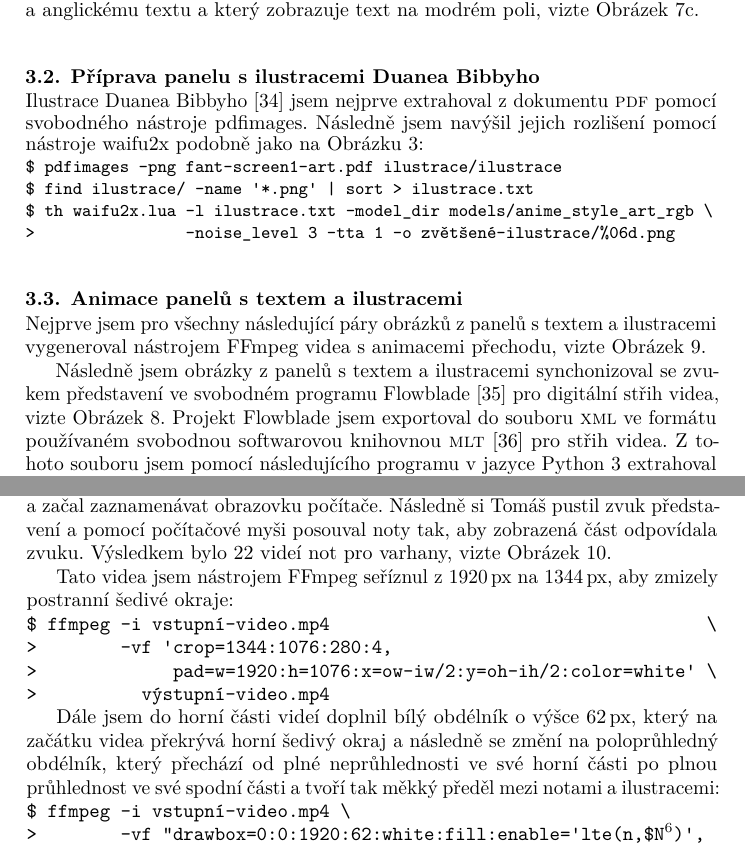
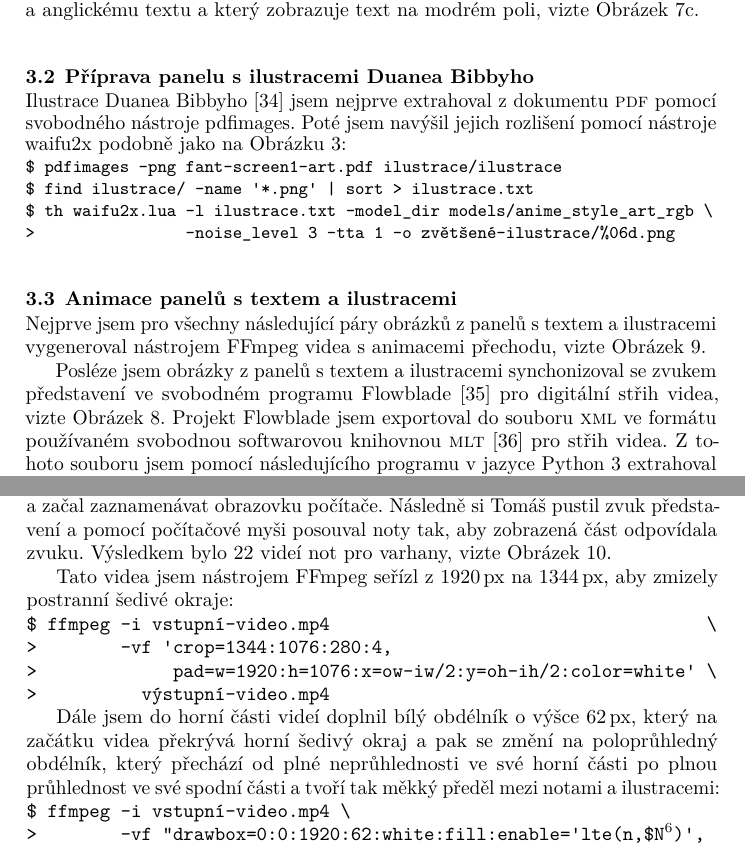
Before and after one commit to Witiko/fantasia-apocalyptica, a LaTeX document (main.tex): two parts of pages 10 and 13 of 22, joined at a grey line, cut so that both start at the same text. Compiled offline with LuaLaTeX.

Commit message:
Implement review comments from proofreader

```diff
--- a/main.tex
+++ b/main.tex
@@ -9,6 +9,8 @@
 \let\oldlooseness=\looseness
 \documentclass{csbulletin}
 \setcounter{secnumdepth}{3}
+\usepackage{titlesec}
+\titlelabel{\thetitle\enspace}
 \usepackage{luavlna,float}
 \usepackage[strict]{lua-widow-control}
 
@@ -198,7 +200,7 @@ Aby řecký a anglický text tvořily horní dvě barvy české trikolory, nejpr
 Pro český text jsem se svolením České biblické společnosti použil český ekumenický překlad. Pomocí \TeX u, písma Slabo od písmolijny Tiro Typeworks a nástroje ImageMagick~\cite{imagemagick} jsem vytvořil dokument, který vzhledově odpovídá řeckému a anglickému textu a který zobrazuje text na modrém poli, vizte Obrázek~\ref{fig:screen2-texts-czech}.
 
 \subsection{Příprava panelu s ilustracemi Duanea Bibbyho}
-Ilustrace Duanea Bibbyho~\cite{bibby2018fantasia} jsem nejprve extrahoval z dokumentu \acro{PDF} pomocí svobodného nástroje pdfimages. Následně jsem navýšil jejich rozlišení pomocí nástroje waifu2x podobně jako na Obrázku~\ref{fig:waifu2x}:
+Ilustrace Duanea Bibbyho~\cite{bibby2018fantasia} jsem nejprve extrahoval z dokumentu \acro{PDF} pomocí svobodného nástroje pdfimages. Poté jsem navýšil jejich rozlišení pomocí nástroje waifu2x podobně jako na Obrázku~\ref{fig:waifu2x}:
 \begingroup
 \small
 \begin{verbatim}
@@ -214,7 +216,7 @@ Nejprve jsem pro všechny následující páry obrázků z panelů s textem a il
 
 \input images/transition/figure
 
-Následně jsem obrázky z panelů s textem a ilustracemi synchonizoval se zvukem představení ve svobodném programu Flowblade~\cite{flowblade} pro digitální střih videa, vizte Obrázek~\ref{fig:flowblade}.%
+Posléze jsem obrázky z panelů s textem a ilustracemi synchonizoval se zvukem představení ve svobodném programu Flowblade~\cite{flowblade} pro digitální střih videa, vizte Obrázek~\ref{fig:flowblade}.%
 \begin{sideways-figure}{fig:flowblade}
 \includegraphics[width=\linewidth]{flowblade}
 \caption{Synchronizace panelů s textem a ilustracemi se zvukem představení ve svobodném programu Flowblade.}
@@ -279,7 +281,7 @@ Pro každou z 22 kapitol si Tomáš Szaniszlo na počítači otevřel digitalizo
 \caption{Videozáznam not pro varhany od Tomáše Szaniszlo.}
 \end{sideways-figure}
 
-Tato videa jsem nástrojem FFmpeg seříznul z 1920\,px na 1344\,px, aby zmizely postranní šedivé okraje:
+Tato videa jsem nástrojem FFmpeg seřízl z 1920\,px na 1344\,px, aby zmizely postranní šedivé okraje:
 \begin{verbatim}
 $ ffmpeg -i vstupní-video.mp4                                    \
 >        -vf 'crop=1344:1076:280:4,
@@ -287,7 +289,7 @@ $ ffmpeg -i vstupní-video.mp4                                    \
 >          výstupní-video.mp4
 \end{verbatim}
 
-Dále jsem do horní části videí doplnil bílý obdélník o výšce 62\,px, který na začátku videa překrývá horní šedivý okraj a následně se změní na poloprůhledný obdélník, který přechází od plné neprůhlednosti ve své horní části po plnou průhlednost ve své spodní části a tvoří tak měkký předěl mezi notami a ilustracemi:
+Dále jsem do horní části videí doplnil bílý obdélník o výšce 62\,px, který na začátku videa překrývá horní šedivý okraj a pak se změní na poloprůhledný obdélník, který přechází od plné neprůhlednosti ve své horní části po plnou průhlednost ve své spodní části a tvoří tak měkký předěl mezi notami a ilustracemi:
 \begin{Verbatim}[commandchars=|\{\}]
 $ ffmpeg -i vstupní-video.mp4 \
 >        -vf "drawbox=0:0:1920:62:white:fill:enable='lte(n,$N|footnotemark{})',
```
Also changed, not shown: images/ffmpeg-waifu2x.tex (+1 -1 lines), images/minterpolate-yadif.tex (+1 -1 lines), main.tex (6 more changed lines).
